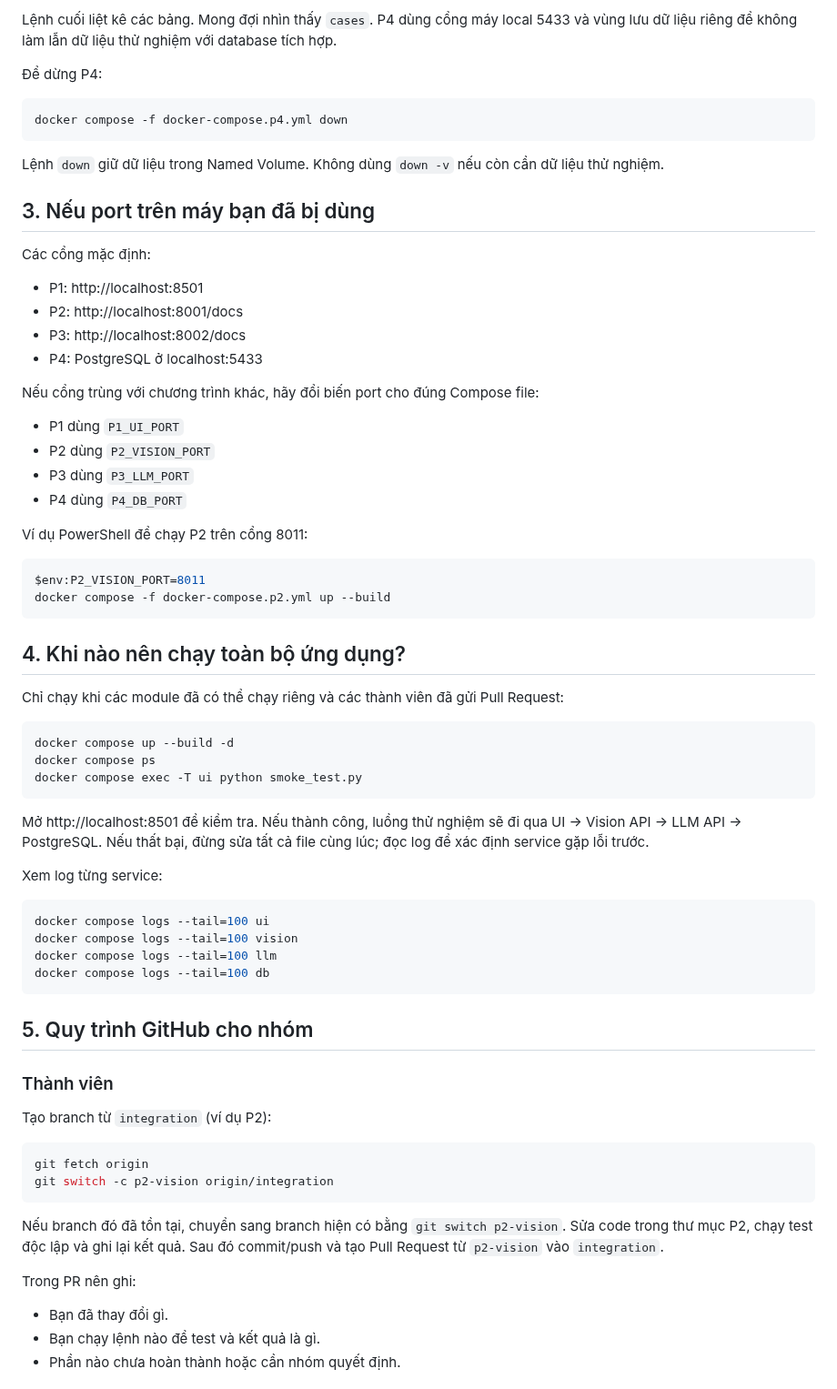
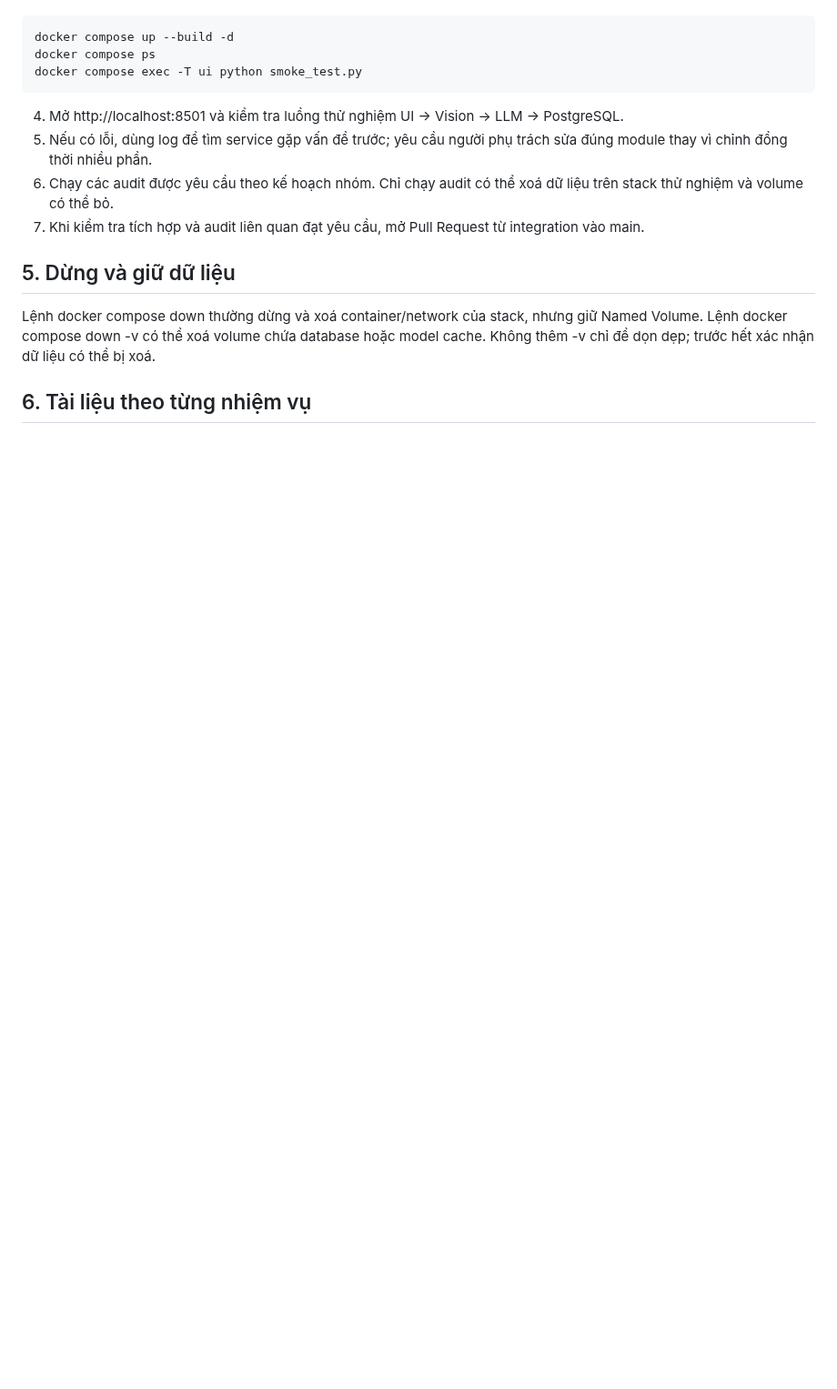
Before and after one commit to AIVIETNAM-AIO-khaisiubeo/DockerApplication, a Markdown page: docs/MODULE_INDEPENDENCE.md, the part around one of its changes. Shown at 91% size. Drawn GitHub-style; blank space fills up the shorter version.

````diff
--- a/docs/MODULE_INDEPENDENCE.md
+++ b/docs/MODULE_INDEPENDENCE.md
@@ -69,70 +56,17 @@ docker compose -f docker-compose.p4.yml exec db psql -U medtriage -d medtriage -
-Lệnh cuối liệt kê các bảng. Mong đợi nhìn thấy `cases`. P4 dùng cổng máy local 5433 và vùng lưu dữ liệu riêng để không làm lẫn dữ liệu thử nghiệm với database tích hợp.
-
-Để dừng P4:
-
-```bash
-docker compose -f docker-compose.p4.yml down
-```
-
-Lệnh `down` giữ dữ liệu trong Named Volume. Không dùng `down -v` nếu còn cần dữ liệu thử nghiệm.
-
-## 3. Nếu port trên máy bạn đã bị dùng
-
-Các cổng mặc định:
-- P1: http://localhost:8501
-- P2: http://localhost:8001/docs
-- P3: http://localhost:8002/docs
-- P4: PostgreSQL ở localhost:5433
-
-Nếu cổng trùng với chương trình khác, hãy đổi biến port cho đúng Compose file:
-- P1 dùng `P1_UI_PORT`
-- P2 dùng `P2_VISION_PORT`
-- P3 dùng `P3_LLM_PORT`
-- P4 dùng `P4_DB_PORT`
-
-Ví dụ PowerShell để chạy P2 trên cổng 8011:
-
-```powershell
-$env:P2_VISION_PORT=8011
-docker compose -f docker-compose.p2.yml up --build
-```
-
-## 4. Khi nào nên chạy toàn bộ ứng dụng?
-
-Chỉ chạy khi các module đã có thể chạy riêng và các thành viên đã gửi Pull Request:
-
-```bash
+~~~bash
 docker compose up --build -d
 docker compose ps
 docker compose exec -T ui python smoke_test.py
-```
+~~~
 
-Mở http://localhost:8501 để kiểm tra. Nếu thành công, luồng thử nghiệm sẽ đi qua UI → Vision API → LLM API → PostgreSQL. Nếu thất bại, đừng sửa tất cả file cùng lúc; đọc log để xác định service gặp lỗi trước.
+4. Mở http://localhost:8501 và kiểm tra luồng thử nghiệm UI → Vision → LLM → PostgreSQL.
+5. Nếu có lỗi, dùng log để tìm service gặp vấn đề trước; yêu cầu người phụ trách sửa đúng module thay vì chỉnh đồng thời nhiều phần.
+6. Chạy các audit được yêu cầu theo kế hoạch nhóm. Chỉ chạy audit có thể xoá dữ liệu trên stack thử nghiệm và volume có thể bỏ.
+7. Khi kiểm tra tích hợp và audit liên quan đạt yêu cầu, mở Pull Request từ integration vào main.
 
-Xem log từng service:
+## 5. Dừng và giữ dữ liệu
 
-```bash
-docker compose logs --tail=100 ui
-docker compose logs --tail=100 vision
-docker compose logs --tail=100 llm
-docker compose logs --tail=100 db
-```
+Lệnh docker compose down thường dừng và xoá container/network của stack, nhưng giữ Named Volume. Lệnh docker compose down -v có thể xoá volume chứa database hoặc model cache. Không thêm -v chỉ để dọn dẹp; trước hết xác nhận dữ liệu có thể bị xoá.
 
-## 5. Quy trình GitHub cho nhóm
+## 6. Tài liệu theo từng nhiệm vụ
 
-### Thành viên
-
-Tạo branch từ `integration` (ví dụ P2):
-
-```bash
-git fetch origin
-git switch -c p2-vision origin/integration
-```
-
-Nếu branch đó đã tồn tại, chuyển sang branch hiện có bằng `git switch p2-vision`. Sửa code trong thư mục P2, chạy test độc lập và ghi lại kết quả. Sau đó commit/push và tạo Pull Request từ `p2-vision` vào `integration`.
-
-Trong PR nên ghi:
-- Bạn đã thay đổi gì.
-- Bạn chạy lệnh nào để test và kết quả là gì.
-- Phần nào chưa hoàn thành hoặc cần nhóm quyết định.
-
````
Also changed, not shown: other parts of docs/MODULE_INDEPENDENCE.md (+41 -69 lines).
